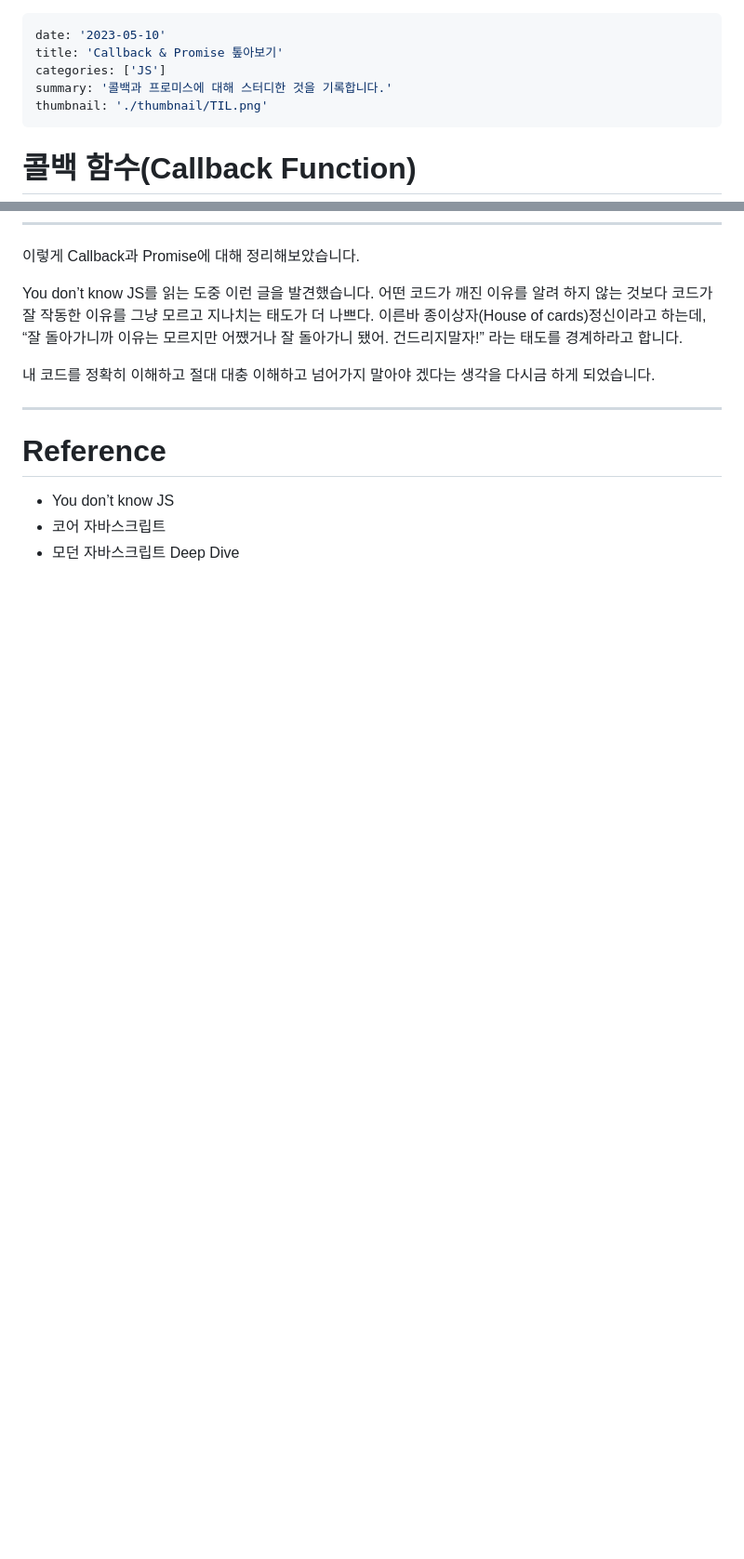
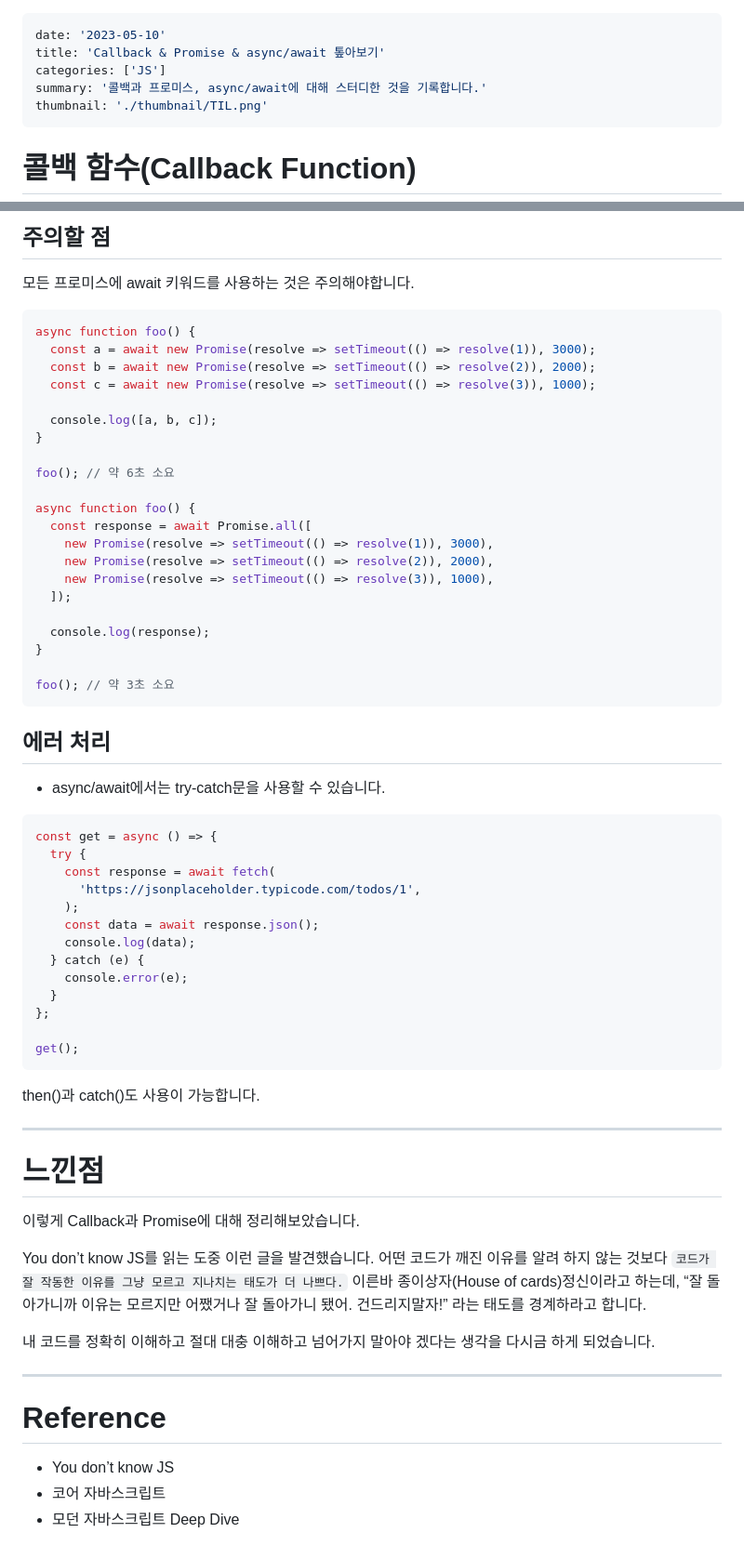
Before and after one commit to datoybi/blog, a Markdown page: contents/callback-promise-async-await.md, 2 parts joined by grey strips. Shown: that part at 93% size. Rendered like a GitHub page; blank space fills up the shorter version.

````diff
--- a/contents/callback-promise.md
+++ b/contents/callback-promise-async-await.md
@@ -1,8 +1,8 @@
 ---
 date: '2023-05-10'
-title: 'Callback & Promise 톺아보기'
+title: 'Callback & Promise & async/await 톺아보기'
 categories: ['JS']
-summary: '콜백과 프로미스에 대해 스터디한 것을 기록합니다.'
+summary: '콜백과 프로미스, async/await에 대해 스터디한 것을 기록합니다.'
 thumbnail: './thumbnail/TIL.png'
 ---
 
@@ -370,7 +434,60 @@ Promise.resolve()
+## 주의할 점
+
+모든 프로미스에 await 키워드를 사용하는 것은 주의해야합니다.
+
+```jsx
+async function foo() {
+  const a = await new Promise(resolve => setTimeout(() => resolve(1)), 3000);
+  const b = await new Promise(resolve => setTimeout(() => resolve(2)), 2000);
+  const c = await new Promise(resolve => setTimeout(() => resolve(3)), 1000);
+
+  console.log([a, b, c]);
+}
+
+foo(); // 약 6초 소요
+
+async function foo() {
+  const response = await Promise.all([
+    new Promise(resolve => setTimeout(() => resolve(1)), 3000),
+    new Promise(resolve => setTimeout(() => resolve(2)), 2000),
+    new Promise(resolve => setTimeout(() => resolve(3)), 1000),
+  ]);
+
+  console.log(response);
+}
+
+foo(); // 약 3초 소요
+```
+
+## 에러 처리
+
+- async/await에서는 try-catch문을 사용할 수 있습니다.
+
+```jsx
+const get = async () => {
+  try {
+    const response = await fetch(
+      'https://jsonplaceholder.typicode.com/todos/1',
+    );
+    const data = await response.json();
+    console.log(data);
+  } catch (e) {
+    console.error(e);
+  }
+};
+
+get();
+```
+
+then()과 catch()도 사용이 가능합니다.
+
+---
+
+# 느낀점
 
 이렇게 Callback과 Promise에 대해 정리해보았습니다.
 
-You don’t know JS를 읽는 도중 이런 글을 발견했습니다. 어떤 코드가 깨진 이유를 알려 하지 않는 것보다 코드가 잘 작동한 이유를 그냥 모르고 지나치는 태도가 더 나쁘다. 이른바 종이상자(House of cards)정신이라고 하는데, “잘 돌아가니까 이유는 모르지만 어쨌거나 잘 돌아가니 됐어. 건드리지말자!” 라는 태도를 경계하라고 합니다.
+You don’t know JS를 읽는 도중 이런 글을 발견했습니다. 어떤 코드가 깨진 이유를 알려 하지 않는 것보다 `코드가 잘 작동한 이유를 그냥 모르고 지나치는 태도가 더 나쁘다.` 이른바 종이상자(House of cards)정신이라고 하는데, “잘 돌아가니까 이유는 모르지만 어쨌거나 잘 돌아가니 됐어. 건드리지말자!” 라는 태도를 경계하라고 합니다.
 
 내 코드를 정확히 이해하고 절대 대충 이해하고 넘어가지 말아야 겠다는 생각을 다시금 하게 되었습니다.
 
````
Also changed, not shown: other parts of contents/callback-promise-async-await.md (+64 -0 lines).
